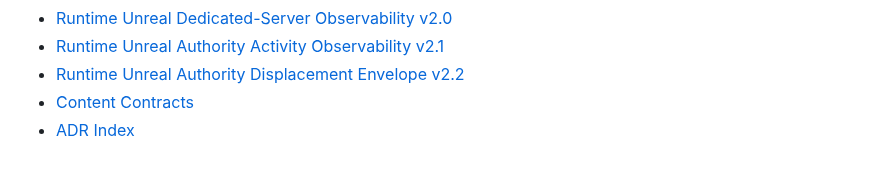
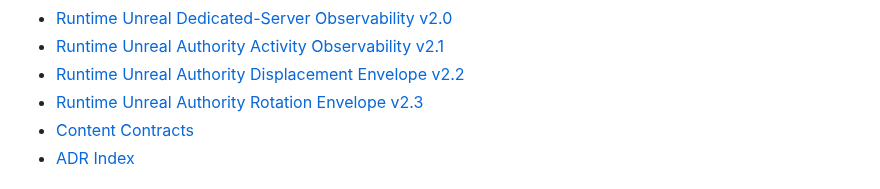
Before and after one commit to cvsz/zneondrive, a Markdown page: docs/README.md, the part around one of its changes. Drawn GitHub-style.

Commit message:
docs(ue): index rotation envelope v2.3

```diff
--- a/docs/README.md
+++ b/docs/README.md
@@ -59,6 +59,7 @@ Every engineering document should distinguish:
 - [Runtime Unreal Dedicated-Server Observability v2.0](./runtime-unreal-server-observability-v2.0.md)
 - [Runtime Unreal Authority Activity Observability v2.1](./runtime-unreal-authority-activity-v2.1.md)
 - [Runtime Unreal Authority Displacement Envelope v2.2](./runtime-unreal-displacement-envelope-v2.2.md)
+- [Runtime Unreal Authority Rotation Envelope v2.3](./runtime-unreal-rotation-envelope-v2.3.md)
 - [Content Contracts](./content-contracts.md)
 - [ADR Index](./adr/README.md)
 
```
Also changed, not shown: other parts of docs/README.md (+1 -1 lines).
